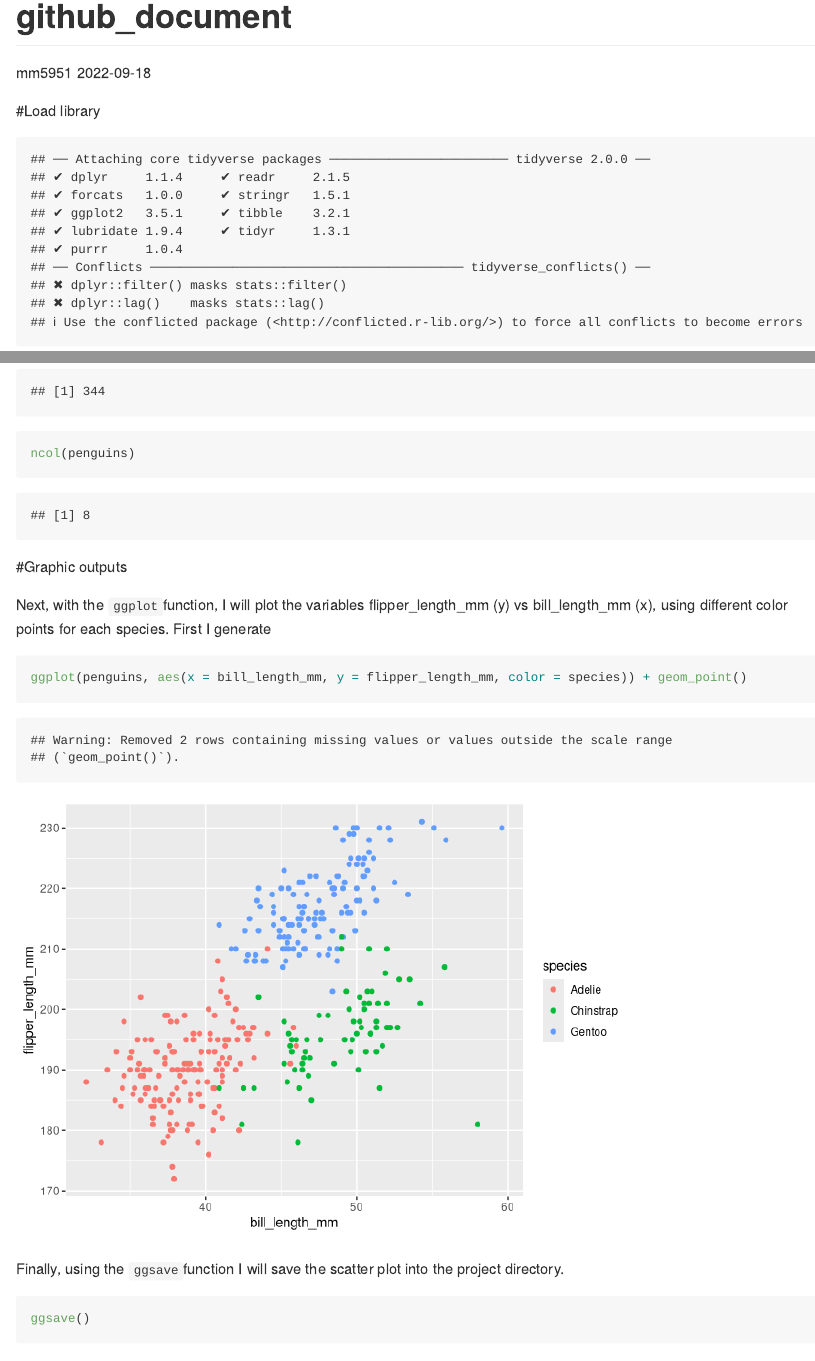
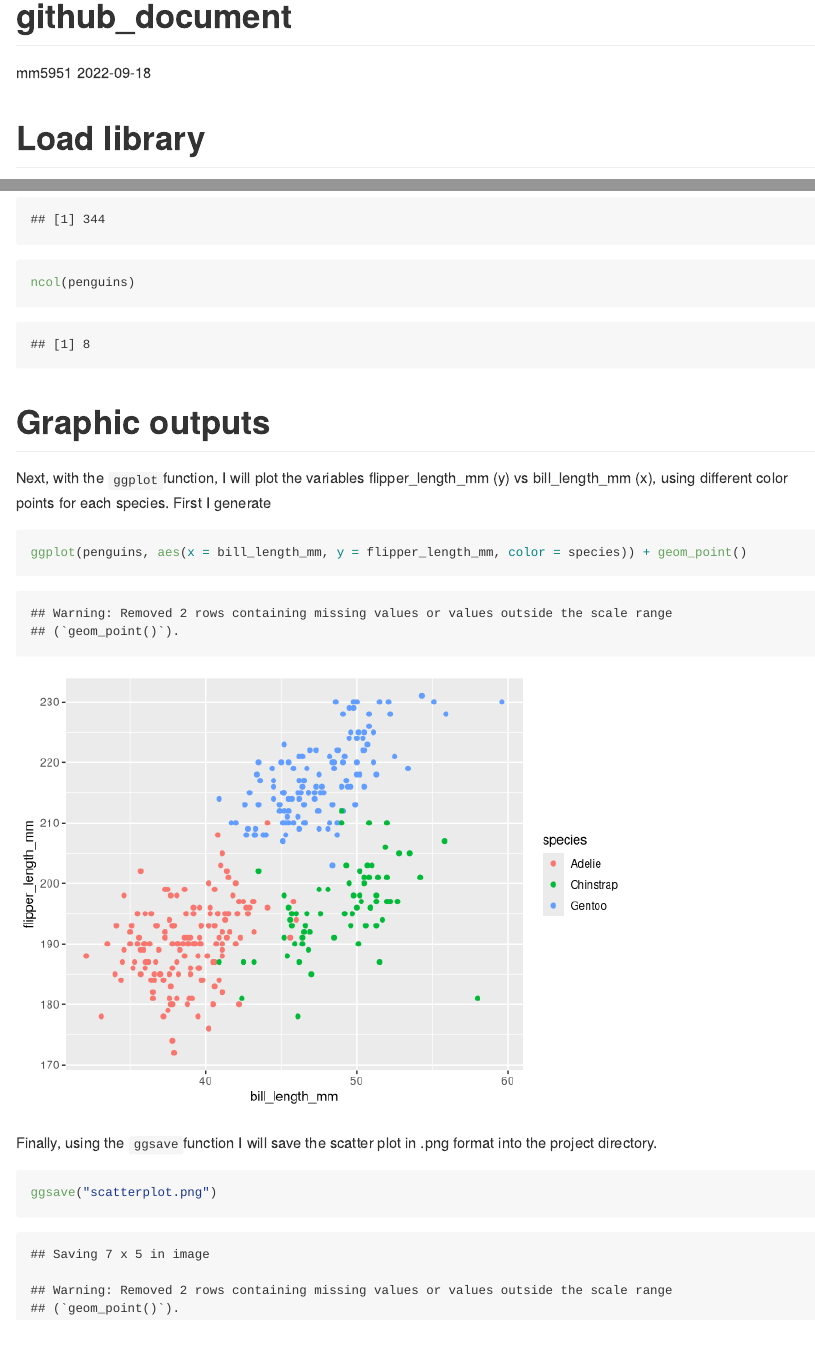
Before and after one commit to mm5951/p8105_hw1_mm5951, an R Markdown document (p8105_hw1_mm5951.Rmd): the page in a window 1100 px wide, from its top, and a second part further down, joined at a grey line. Rendered offline with R 4.5, knitr and Pandoc, with nearby package versions; some code elsewhere in the file could not run offline.

Commit message:
last style modifications and .Rmd knitting

````diff
--- a/p8105_hw1_mm5951.Rmd
+++ b/p8105_hw1_mm5951.Rmd
@@ -46,8 +48,8 @@ Next, with the `ggplot`function, I will plot the variables flipper_length_mm (y)
 ggplot(penguins, aes(x = bill_length_mm, y = flipper_length_mm, color = species)) + geom_point()
 ```
 
-Finally, using the `ggsave`function I will save the scatter plot into the project directory.
+Finally, using the `ggsave`function I will save the scatter plot in .png format into the project directory.
 
 ```{r}
-ggsave()
+ggsave("scatterplot.png")
 ```
````
Also changed, not shown: p8105_hw1_mm5951.md (added), p8105_hw1_mm5951_files/figure-gfm/unnamed-chunk-5-1.png (added), scatterplot.png, p8105_hw1_mm5951.Rmd (10 more changed lines).
